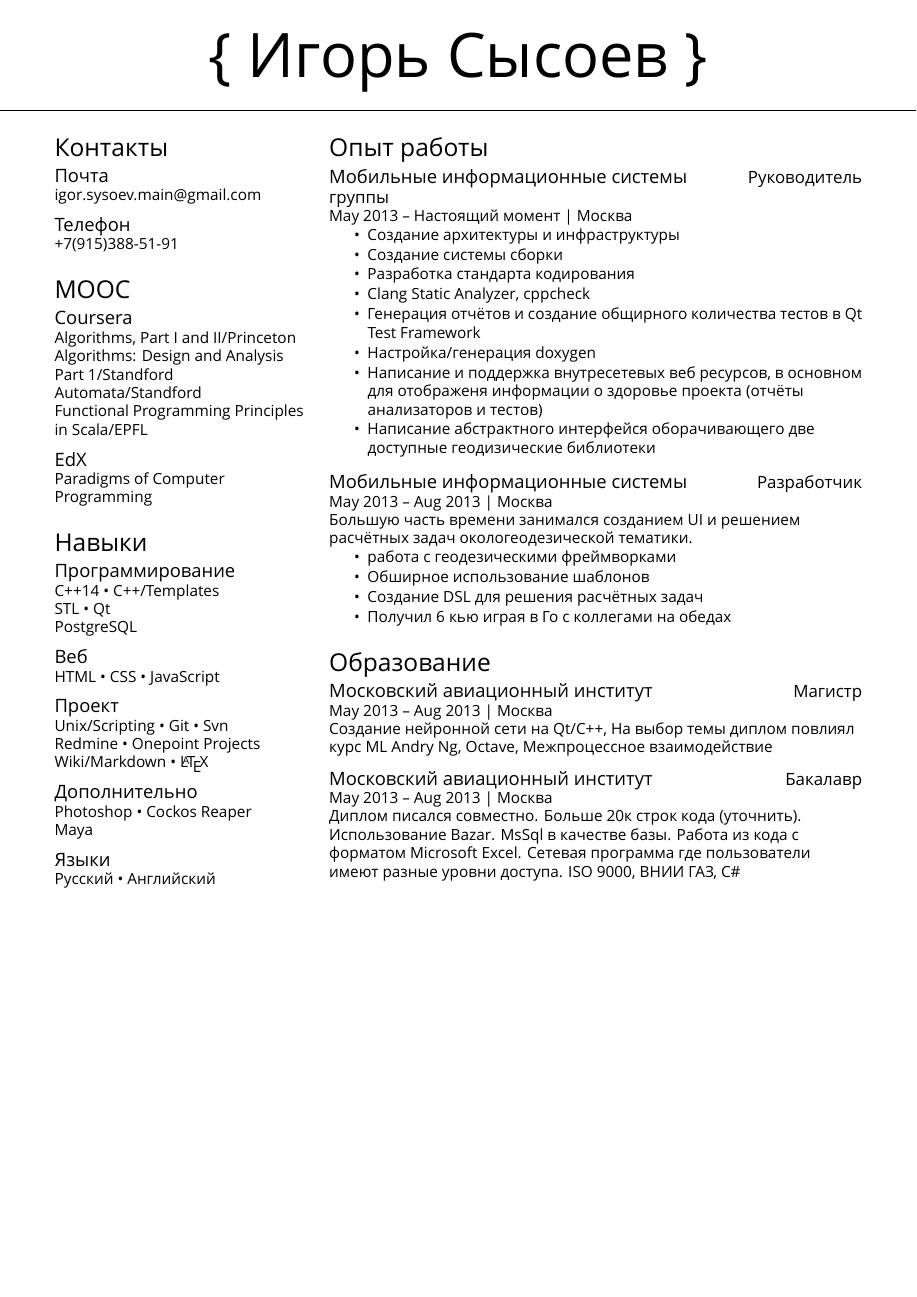
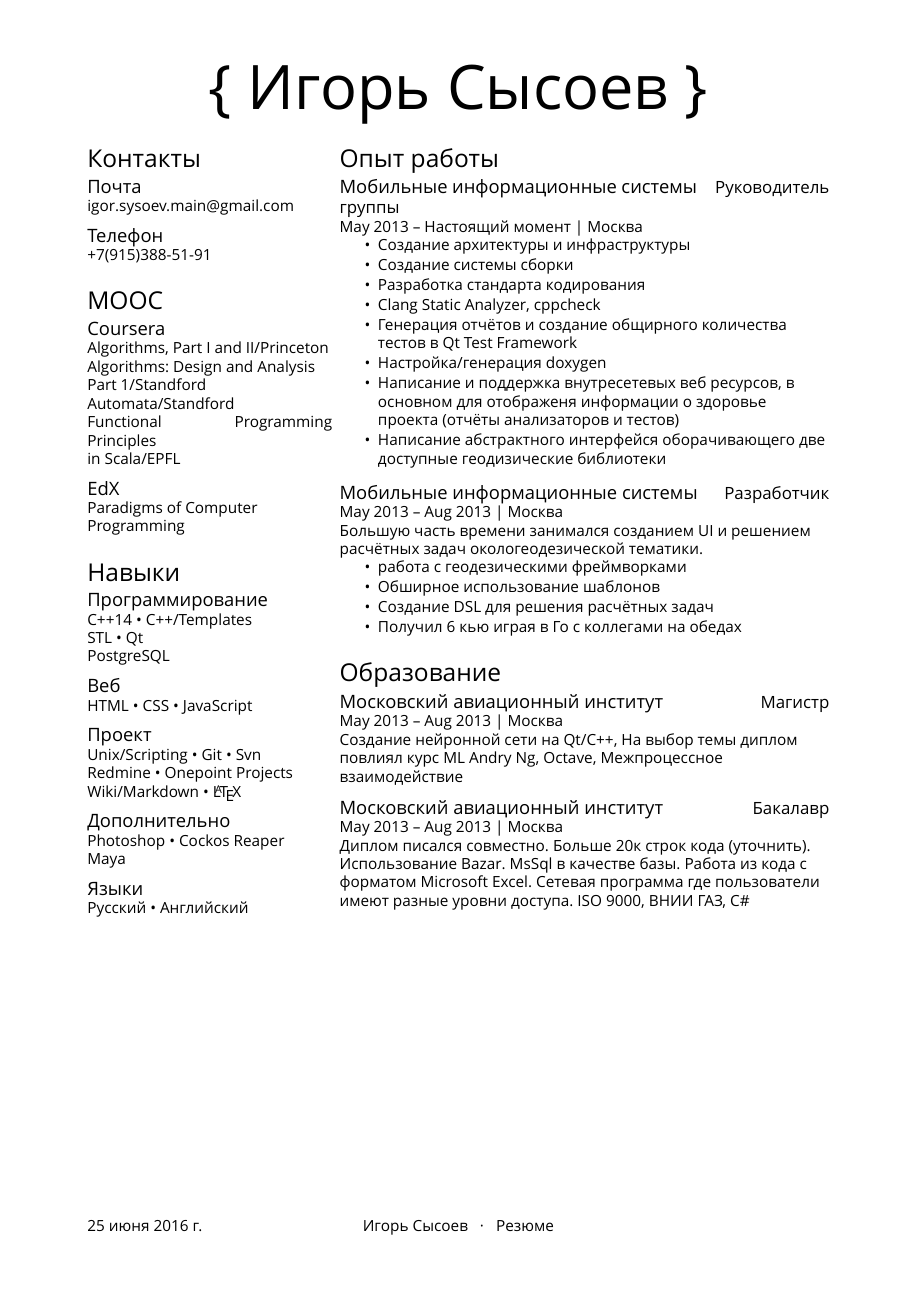
Before and after one commit to Ho-Holic/meta, a LaTeX CV (cv-rus/cv.tex, which reads cv-rus/curricula-vitae.cls): the whole page. Compiled offline with XeLaTeX; a missing font is replaced by an installed copy or a similar font.

Commit message:
add footer

```diff
--- a/cv-rus/curricula-vitae.cls
+++ b/cv-rus/curricula-vitae.cls
@@ -11,23 +11,41 @@
 \LoadClass[titlepage]{article} % Load LaTeX's article class with the `titlepage' option so that \maketitle creates a title page, not just a title block
 
 %----------------------------------------------------------------------------------------
-%  PAGE FORMATTING
+%  Page Formatting
 %----------------------------------------------------------------------------------------
 
-\usepackage[hmargin=1.25cm, vmargin=0.75cm]{geometry} % specify horizontal and vertical page margins
+\usepackage{geometry} % specify horizontal and vertical page margins
 
 \setcounter{secnumdepth}{-1} % Remove the numbers from all the headings (\section, \subsection, etc.)
 
 %----------------------------------------------------------------------------------------
-%  PACKAGES
+%  Packages
 %----------------------------------------------------------------------------------------
 
 \usepackage{fontspec} % Required for specifying custom fonts in XeLaTeX
 \usepackage{titlesec} % Required for customizing section/subsection/etc titles
 %\usepackage{color} % Enable colors
+\usepackage{fancyhdr}
+
+%---------------------------------------------------------------------------------------
+%  Конфигурация страницы
+%---------------------------------------------------------------------------------------
+% Page Layout
+% Configure page margins with geometry
+\geometry{left=2.0cm, top=1.5cm, right=2.0cm, bottom=2.0cm, footskip=.5cm}
+
+% Header & Footer
+% Set offset to each header and footer
+\fancyhfoffset{0em}
+% Remove head rule
+\renewcommand{\headrulewidth}{0pt}
+% Clear all header & footer fields
+\fancyhf{}
+% Enable if you want to make header or footer using fancyhdr
+\pagestyle{fancy}
 
 %----------------------------------------------------------------------------------------
-%  COLORS
+%  Цвета
 %----------------------------------------------------------------------------------------
 
 %\definecolor{primary}{HTML}{2b2b2b} % The primary document color for content text
@@ -38,31 +56,40 @@
 
 
 %----------------------------------------------------------------------------------------
-%  GENERIC COMMANDS
+%  Общие комманды
 %----------------------------------------------------------------------------------------
 
-\newcommand{\insertspace}{\vspace{8pt}} % More common space
+\newcommand{\insertspace}{\vspace{8pt}} % Добавить сюда немного отступа, детка
 
 %----------------------------------------------------------------------------------------
-%  TITLE
+%  Заголовок и подвал
 %----------------------------------------------------------------------------------------
 
-\newcommand{\namesection}[1]{ % title with name
+% заголовок
+\newcommand{\namesection}[1]{
 \centering{ % Center the name
 \fontsize{40pt}{60pt} % Font size
 \fontspec[Path = ../fonts/ubuntu/]{Ubuntu-L}
 \selectfont #1
 }\\[10pt]
-\noindent\makebox[\linewidth]{\rule{\paperwidth}{0.6pt}} % Horizontal split line
+%\noindent\makebox[\linewidth]{\rule{\paperwidth}{0.6pt}} % разделительная черта (пока не нравится как выглядит)
+}
+
+% подвал
+\newcommand{\footersection}[3]{
+\fancyfoot{}
+\fancyfoot[L]{#1}
+\fancyfoot[C]{#2}
+\fancyfoot[R]{#3}
 }
 
 %----------------------------------------------------------------------------------------
-%  CONTENT TEXT
+%  Content
 %----------------------------------------------------------------------------------------
 \setmainfont[Path = ../fonts/ubuntu/]{Ubuntu-L} % The primary font for content text; defines bold, italic and bold-italic as well
 
 %----------------------------------------------------------------------------------------
-%  SECTION
+%  Section
 %----------------------------------------------------------------------------------------
 
 \titlespacing{\section}{0pt}{0pt}{0pt} % no spacing for section
--- a/cv-rus/cv.tex
+++ b/cv-rus/cv.tex
@@ -1,13 +1,15 @@
 \documentclass[a4paper]{curricula-vitae}
 \usepackage{fontspec}
+\usepackage[russian]{babel}
 
- % Конец страницы должен содержать Footer с моим именем, это позволяет легче
- % найти резюме еслит оно лежит в стопке
+ % Конец страницы должен содержать подвал с моим именем, это позволяет легче
+ % найти резюме еслит оно лежит в стопке других
+\footersection{\today}{Игорь Сысоев~~~·~~~Резюме}{} % \thepage если будет несколько страниц
 
-\begin{document} % document begin
+\begin{document}
 
 %----------------------------------------------------------------------------------------
-% FIRST PAGE
+%  First Page
 %----------------------------------------------------------------------------------------
 
 %----------------------------------------------------------------------------------------
```
Also changed, not shown: cv-rus/curricula-vitae.cls (6 more changed lines).
